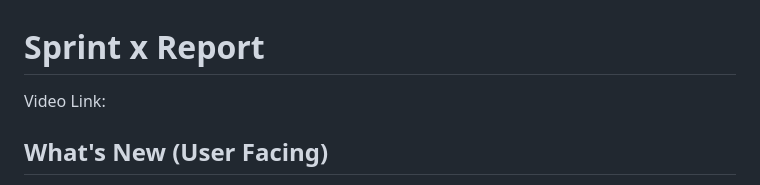
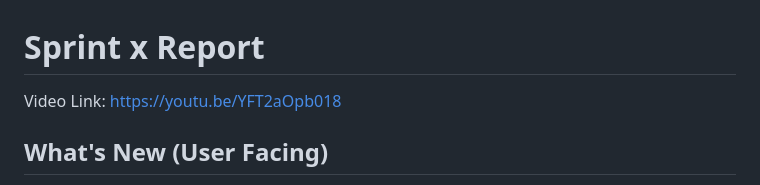
Before and after one commit to jdpickett/322_group_project, a Markdown page: sprint_report_template-2.md, the part around the change. GitHub-like rendering.

```diff
--- a/sprint_report_template-2.md
+++ b/sprint_report_template-2.md
@@ -1,5 +1,5 @@
 # Sprint x Report
-Video Link:
+Video Link: https://youtu.be/YFT2aOpb018
 ## What's New (User Facing)
  * Saving Work
  * Problem Selection
```
